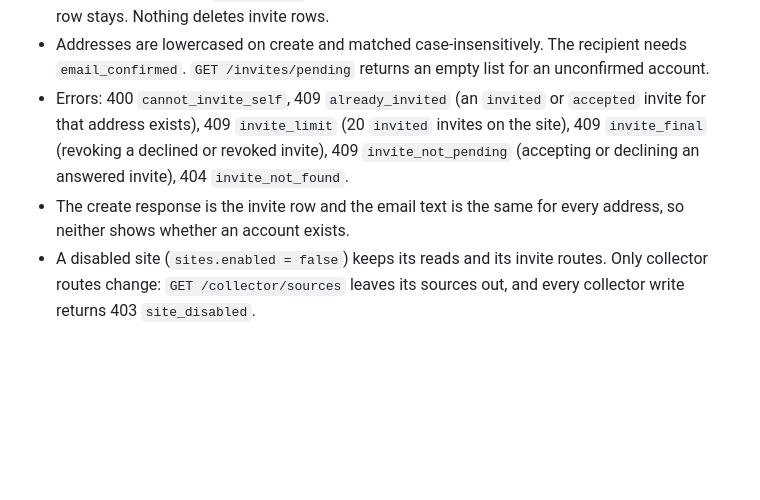
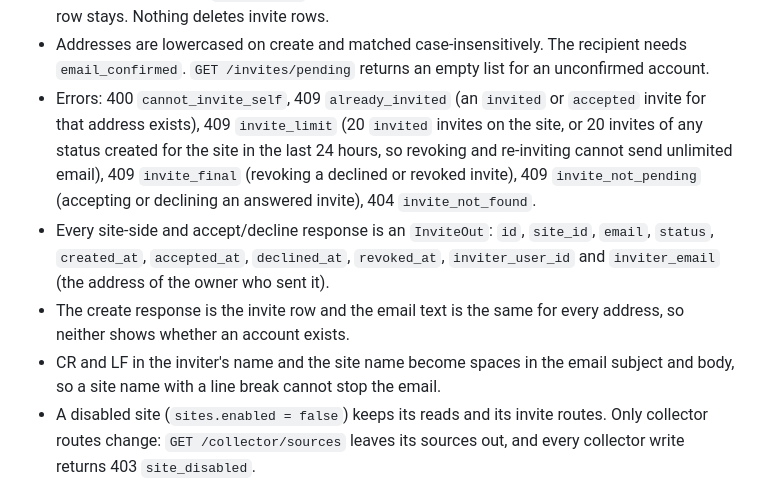
Before and after one commit to sschwetz/wattwise, a Markdown page: docs/core-api.md, the part around the change. Rendered like a GitHub page; blank space fills up the shorter version.

Commit message:
docs: inviter email, daily invite limit, settings redirects and switcher
Co-Authored-By: Claude Sonnet 5.5 <noreply@anthropic.com>

```diff
--- a/docs/core-api.md
+++ b/docs/core-api.md
@@ -72,8 +72,10 @@ Invitation rules ([`routers/invites.py`](../core-api/core_api/routers/invites.py
 - Statuses are `invited`, `accepted`, `declined` and `revoked`. `declined` and `revoked` are final. Only the recipient can decline, and only while the invite is `invited`.
 - Accepting inserts the `site_access` row. Revoking an accepted invite deletes that row. The invite row stays. Nothing deletes invite rows.
 - Addresses are lowercased on create and matched case-insensitively. The recipient needs `email_confirmed`. `GET /invites/pending` returns an empty list for an unconfirmed account.
-- Errors: 400 `cannot_invite_self`, 409 `already_invited` (an `invited` or `accepted` invite for that address exists), 409 `invite_limit` (20 `invited` invites on the site), 409 `invite_final` (revoking a declined or revoked invite), 409 `invite_not_pending` (accepting or declining an answered invite), 404 `invite_not_found`.
+- Errors: 400 `cannot_invite_self`, 409 `already_invited` (an `invited` or `accepted` invite for that address exists), 409 `invite_limit` (20 `invited` invites on the site, or 20 invites of any status created for the site in the last 24 hours, so revoking and re-inviting cannot send unlimited email), 409 `invite_final` (revoking a declined or revoked invite), 409 `invite_not_pending` (accepting or declining an answered invite), 404 `invite_not_found`.
+- Every site-side and accept/decline response is an `InviteOut`: `id`, `site_id`, `email`, `status`, `created_at`, `accepted_at`, `declined_at`, `revoked_at`, `inviter_user_id` and `inviter_email` (the address of the owner who sent it).
 - The create response is the invite row and the email text is the same for every address, so neither shows whether an account exists.
+- CR and LF in the inviter's name and the site name become spaces in the email subject and body, so a site name with a line break cannot stop the email.
 - A disabled site (`sites.enabled = false`) keeps its reads and its invite routes. Only collector routes change: `GET /collector/sources` leaves its sources out, and every collector write returns 403 `site_disabled`.
 
 ### Site configuration
```
Also changed, not shown: docs/webapp.md (+2 -2 lines), 1 other file.
